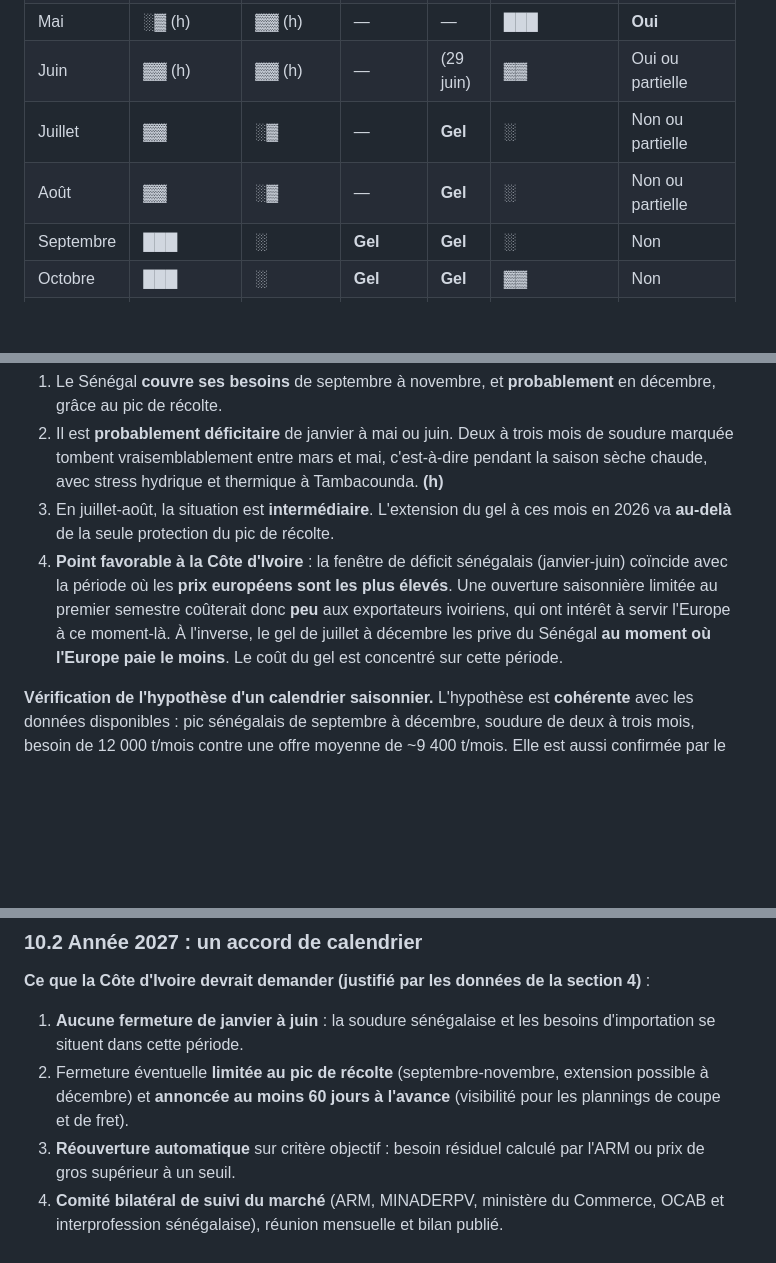
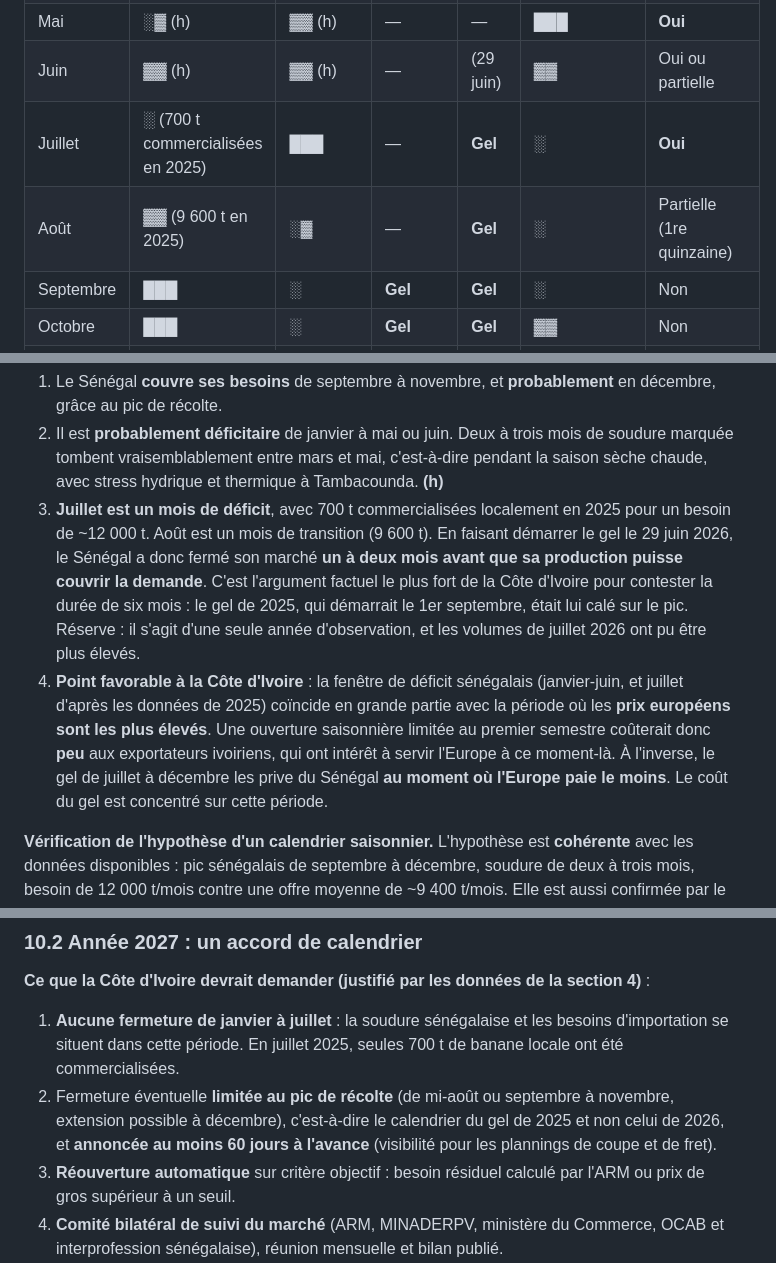
Before and after one commit to ZONVOHOUA/CLASS-PROJECT, a Markdown page: etude-banane-senegal/RAPPORT_Gel_Senegal_Banane_CI.md, 3 parts joined by grey strips. Drawn GitHub-style; blank space fills up the shorter version.

```diff
--- a/etude-banane-senegal/RAPPORT_Gel_Senegal_Banane_CI.md
+++ b/etude-banane-senegal/RAPPORT_Gel_Senegal_Banane_CI.md
@@ -145,8 +150,8 @@ Légende : ███ fort / élevé ▓▓ moyen ░ faible — **(h)** = hypoth
 | Avril | ░ (h, soudure) | ███ (h) | — | — | ███ | **Oui** |
 | Mai | ░▓ (h) | ▓▓ (h) | — | — | ███ | **Oui** |
 | Juin | ▓▓ (h) | ▓▓ (h) | — | (29 juin) | ▓▓ | Oui ou partielle |
-| Juillet | ▓▓ | ░▓ | — | **Gel** | ░ | Non ou partielle |
-| Août | ▓▓ | ░▓ | — | **Gel** | ░ | Non ou partielle |
+| Juillet | ░ (700 t commercialisées en 2025) | ███ | — | **Gel** | ░ | **Oui** |
+| Août | ▓▓ (9 600 t en 2025) | ░▓ | — | **Gel** | ░ | Partielle (1re quinzaine) |
 | Septembre | ███ | ░ | **Gel** | **Gel** | ░ | Non |
 | Octobre | ███ | ░ | **Gel** | **Gel** | ▓▓ | Non |
 | Novembre | ███ | ░ | **Gel** | **Gel** | ▓▓ | Non |
@@ -155,8 +160,8 @@ Légende : ███ fort / élevé ▓▓ moyen ░ faible — **(h)** = hypoth
 **Lecture.**
 1. Le Sénégal **couvre ses besoins** de septembre à novembre, et **probablement** en décembre, grâce au pic de récolte.
 2. Il est **probablement déficitaire** de janvier à mai ou juin. Deux à trois mois de soudure marquée tombent vraisemblablement entre mars et mai, c'est-à-dire pendant la saison sèche chaude, avec stress hydrique et thermique à Tambacounda. **(h)**
-3. En juillet-août, la situation est **intermédiaire**. L'extension du gel à ces mois en 2026 va **au-delà** de la seule protection du pic de récolte.
-4. **Point favorable à la Côte d'Ivoire** : la fenêtre de déficit sénégalais (janvier-juin) coïncide avec la période où les **prix européens sont les plus élevés**. Une ouverture saisonnière limitée au premier semestre coûterait donc **peu** aux exportateurs ivoiriens, qui ont intérêt à servir l'Europe à ce moment-là. À l'inverse, le gel de juillet à décembre les prive du Sénégal **au moment où l'Europe paie le moins**. Le coût du gel est concentré sur cette période.
+3. **Juillet est un mois de déficit**, avec 700 t commercialisées localement en 2025 pour un besoin de ~12 000 t. Août est un mois de transition (9 600 t). En faisant démarrer le gel le 29 juin 2026, le Sénégal a donc fermé son marché **un à deux mois avant que sa production puisse couvrir la demande**. C'est l'argument factuel le plus fort de la Côte d'Ivoire pour contester la durée de six mois : le gel de 2025, qui démarrait le 1er septembre, était lui calé sur le pic. Réserve : il s'agit d'une seule année d'observation, et les volumes de juillet 2026 ont pu être plus élevés.
+4. **Point favorable à la Côte d'Ivoire** : la fenêtre de déficit sénégalais (janvier-juin, et juillet d'après les données de 2025) coïncide en grande partie avec la période où les **prix européens sont les plus élevés**. Une ouverture saisonnière limitée au premier semestre coûterait donc **peu** aux exportateurs ivoiriens, qui ont intérêt à servir l'Europe à ce moment-là. À l'inverse, le gel de juillet à décembre les prive du Sénégal **au moment où l'Europe paie le moins**. Le coût du gel est concentré sur cette période.
 
 **Vérification de l'hypothèse d'un calendrier saisonnier.** L'hypothèse est **cohérente** avec les données disponibles : pic sénégalais de septembre à décembre, soudure de deux à trois mois, besoin de 12 000 t/mois contre une offre moyenne de ~9 400 t/mois. Elle est aussi confirmée par le **précédent de l'oignon**, fondé sur un gel saisonnier et une réouverture lorsque les stocks baissent, en place depuis 2003 et durablement accepté par les exportateurs néerlandais. Elle reste **à valider** par les séries mensuelles ANSD et ARM.
 
@@ -379,8 +388,8 @@ Appréciations qualitatives justifiées (++ très favorable, + favorable, 0 neut
 ### 10.2 Année 2027 : un accord de calendrier
 
 **Ce que la Côte d'Ivoire devrait demander (justifié par les données de la section 4)** :
-1. **Aucune fermeture de janvier à juin** : la soudure sénégalaise et les besoins d'importation se situent dans cette période.
-2. Fermeture éventuelle **limitée au pic de récolte** (septembre-novembre, extension possible à décembre) et **annoncée au moins 60 jours à l'avance** (visibilité pour les plannings de coupe et de fret).
+1. **Aucune fermeture de janvier à juillet** : la soudure sénégalaise et les besoins d'importation se situent dans cette période. En juillet 2025, seules 700 t de banane locale ont été commercialisées.
+2. Fermeture éventuelle **limitée au pic de récolte** (de mi-août ou septembre à novembre, extension possible à décembre), c'est-à-dire le calendrier du gel de 2025 et non celui de 2026, et **annoncée au moins 60 jours à l'avance** (visibilité pour les plannings de coupe et de fret).
 3. **Réouverture automatique** sur critère objectif : besoin résiduel calculé par l'ARM ou prix de gros supérieur à un seuil.
 4. **Comité bilatéral de suivi du marché** (ARM, MINADERPV, ministère du Commerce, OCAB et interprofession sénégalaise), réunion mensuelle et bilan publié.
 5. **Libre transit** garanti vers la Mauritanie, le Mali et la Gambie.
```
Also changed, not shown: other parts of etude-banane-senegal/RAPPORT_Gel_Senegal_Banane_CI.md (+17 -6 lines), etude-banane-senegal/NOTE_Ministre_Gel_Senegal_Banane.md (+1 -1 lines).
